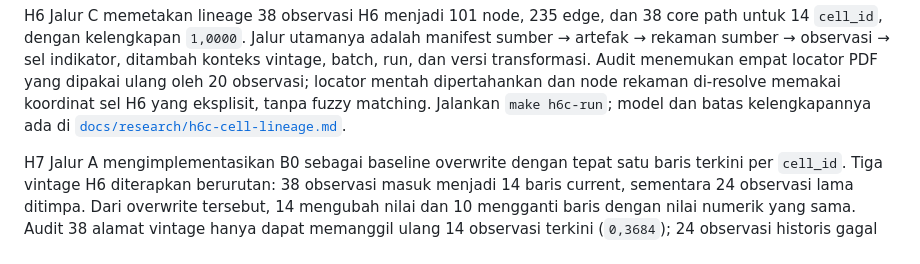
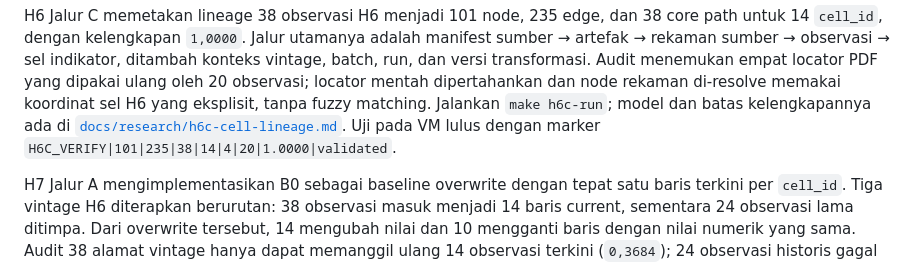
Before and after one commit to Data-Systems-and-Intelligent-Computing/DSIC-SDG, a Markdown page: README.md, the part around the change. GitHub-like rendering.

```diff
--- a/README.md
+++ b/README.md
@@ -283,6 +283,7 @@ transformasi. Audit menemukan empat locator PDF yang dipakai ulang oleh 20 obser
 mentah dipertahankan dan node rekaman di-resolve memakai koordinat sel H6 yang eksplisit, tanpa
 fuzzy matching. Jalankan `make h6c-run`; model dan batas kelengkapannya ada di
 [`docs/research/h6c-cell-lineage.md`](docs/research/h6c-cell-lineage.md).
+Uji pada VM lulus dengan marker `H6C_VERIFY|101|235|38|14|4|20|1.0000|validated`.
 
 H7 Jalur A mengimplementasikan B0 sebagai baseline overwrite dengan tepat satu baris terkini per
 `cell_id`. Tiga vintage H6 diterapkan berurutan: 38 observasi masuk menjadi 14 baris current,
```
Also changed, not shown: docs/research/h6c-cell-lineage.md (+6 -2 lines).
